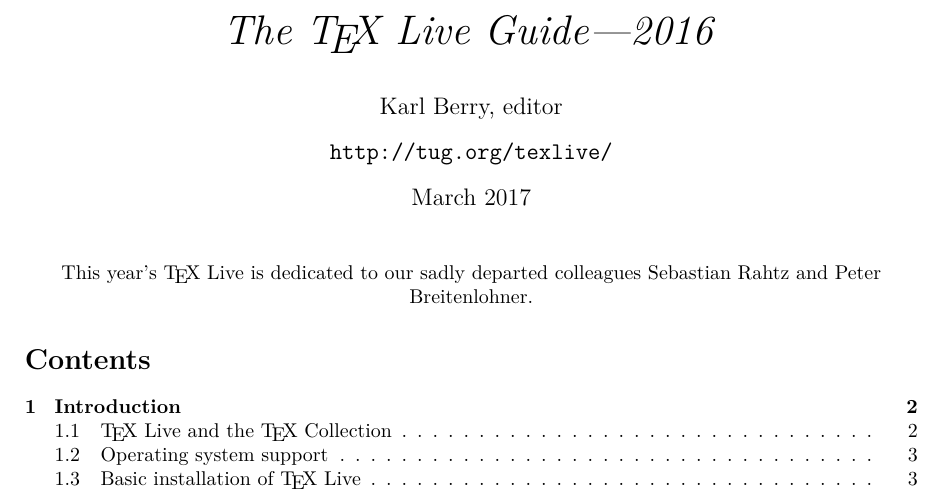
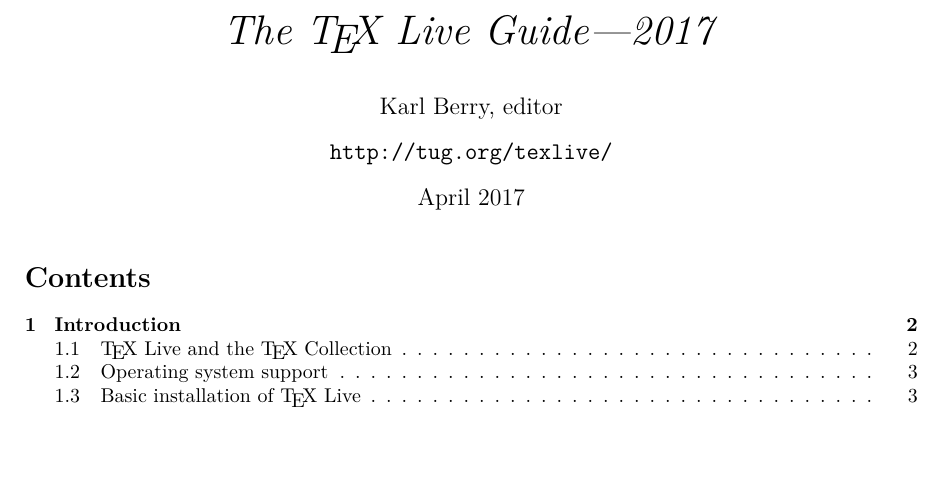
Before and after one commit to viettug/texlive-manual-translations, a LaTeX document (texlive-en.tex): part of page 1 of 42, cut so that both start at the same text, the shorter picture padded with empty space. Compiled offline with pdfLaTeX; the source files are stored in an older character set and shown here as Unicode.

Commit message:
2017 pretest initial
git-svn-id: svn://tug.org/texlive/trunk/Master/texmf-dist/doc/texlive/texlive-en@43775 c570f23f-e606-0410-a88d-b1316a301751

```diff
--- a/texlive-en.tex
+++ b/texlive-en.tex
@@ -10,22 +10,17 @@
 \usepackage[T1]{fontenc}
 
 \title{%
-  {\huge \textit{The \TeX\ Live Guide---2016}}
+  {\huge \textit{The \TeX\ Live Guide---2017}}
 }
 
 \author{Karl Berry, editor \\[3mm]
         \url{http://tug.org/texlive/}
        }
 
-\date{March 2017}
+\date{April 2017}
 
 \begin{document}
 \maketitle
-
-\begin{center}
-This year's \TeX\ Live is dedicated to our sadly departed colleagues
-Sebastian Rahtz and Peter Breitenlohner.
-\end{center}
 
 \begin{multicols}{2}
 \tableofcontents
```
Also changed, not shown: texlive-en.pdf, 1 other file.
